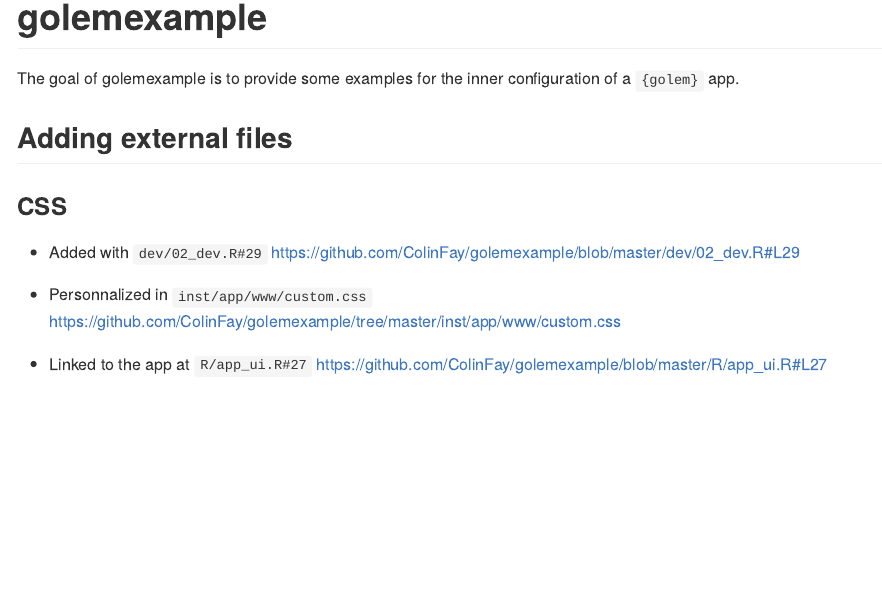
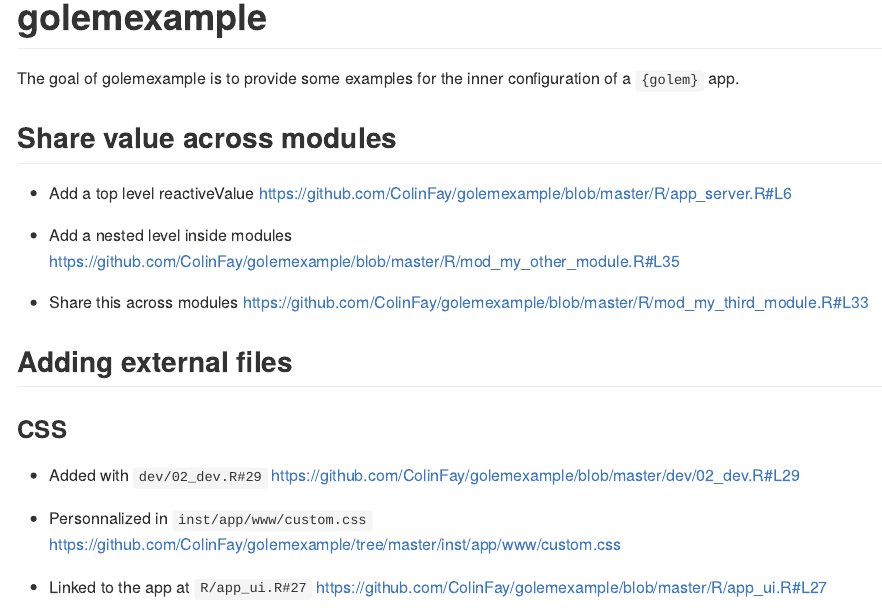
Before and after one commit to ColinFay/golemexample, an R Markdown document (README.Rmd): the page in a window 1100 px wide, from its top. The pictures show the output file README.md that the author committed with the source, drawn offline in the style of GitHub; badge pictures from the web are left out.

Commit message:
doc update

```diff
--- a/README.Rmd
+++ b/README.Rmd
@@ -19,6 +19,14 @@
 <!-- badges: end -->
 
 The goal of golemexample is to provide some examples for the inner configuration of a `{golem}` app.
+
+## Share value across modules
+
++ Add a top level reactiveValue <https://github.com/ColinFay/golemexample/blob/master/R/app_server.R#L6>
+
++ Add a nested level inside modules <https://github.com/ColinFay/golemexample/blob/master/R/mod_my_other_module.R#L35>
+
++ Share this across modules <https://github.com/ColinFay/golemexample/blob/master/R/mod_my_third_module.R#L33>
 
 ## Adding external files
 
```
Also changed, not shown: README.md.
